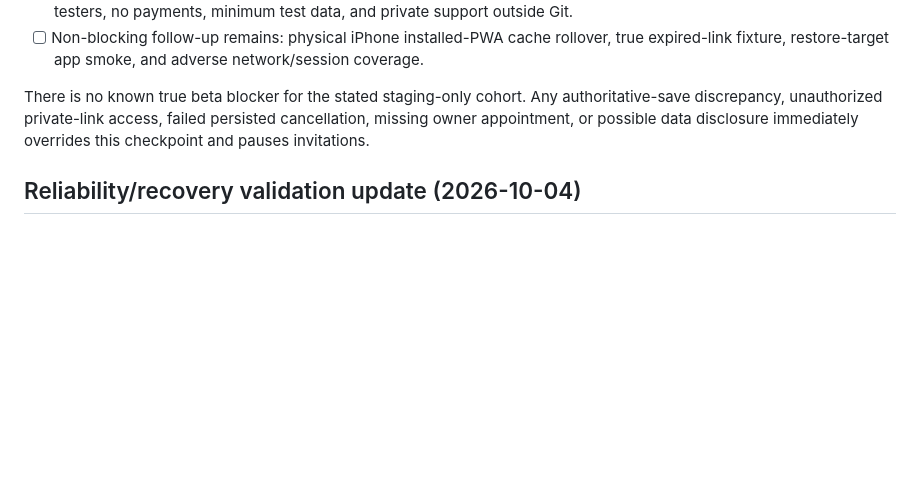
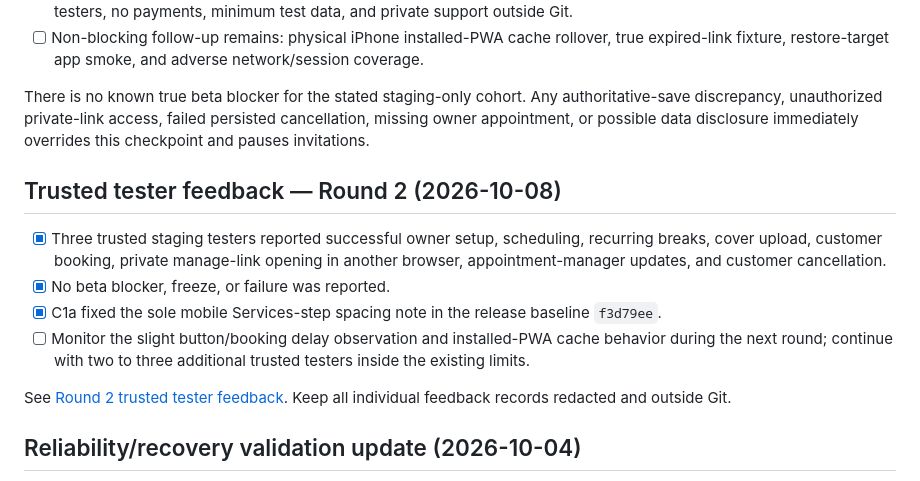
Before and after one commit to dmcgee2121/Slotzy, a Markdown page: docs/PILOT_READINESS.md, the part around the change. GitHub-like rendering; blank space fills up the shorter version.

```diff
--- a/docs/PILOT_READINESS.md
+++ b/docs/PILOT_READINESS.md
@@ -20,6 +20,15 @@ An initial docs-only attempt was safely blocked before execution by the staging
 - [ ] Non-blocking follow-up remains: physical iPhone installed-PWA cache rollover, true expired-link fixture, restore-target app smoke, and adverse network/session coverage.
 
 There is no known true beta blocker for the stated staging-only cohort. Any authoritative-save discrepancy, unauthorized private-link access, failed persisted cancellation, missing owner appointment, or possible data disclosure immediately overrides this checkpoint and pauses invitations.
+
+## Trusted tester feedback — Round 2 (2026-10-08)
+
+- [x] Three trusted staging testers reported successful owner setup, scheduling, recurring breaks, cover upload, customer booking, private manage-link opening in another browser, appointment-manager updates, and customer cancellation.
+- [x] No beta blocker, freeze, or failure was reported.
+- [x] C1a fixed the sole mobile Services-step spacing note in the release baseline `f3d79ee`.
+- [ ] Monitor the slight button/booking delay observation and installed-PWA cache behavior during the next round; continue with two to three additional trusted testers inside the existing limits.
+
+See [Round 2 trusted tester feedback](CLOSED_PILOT_FEEDBACK_ROUND_2.md). Keep all individual feedback records redacted and outside Git.
 
 ## Reliability/recovery validation update (2026-10-04)
 
```
Also changed, not shown: PROJECT_STATUS.md (+7 -0 lines), docs/CLOSED_PILOT_FEEDBACK_ROUND_2.md (added, +37 -0 lines).
